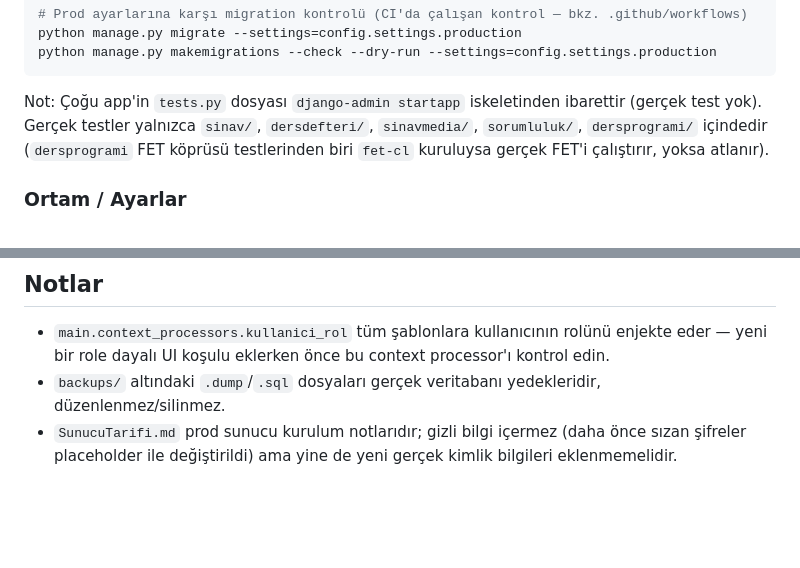
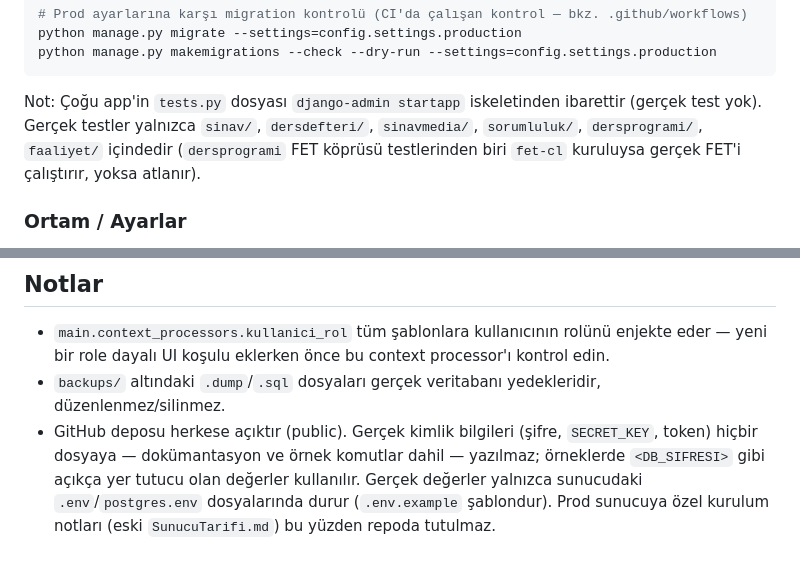
Before and after one commit to senolirmak/YonetimAnadoluLisesiLocal, a Markdown page: CLAUDE.md, 2 parts joined by grey strips. Rendered like a GitHub page; blank space fills up the shorter version.

Commit message:
docs(claude): kimlik bilgisi notunu güncelle, faaliyet testlerini ekle
- Silinmiş SunucuTarifi.md'ye yapılan atıf kaldırıldı; public depo için
  kimlik bilgisi kuralı (yalnızca sunucudaki .env dosyaları) yazıldı.
- Gerçek test içeren app listesine faaliyet/ eklendi.

Co-Authored-By: Claude Opus 5.5 <noreply@anthropic.com>

```diff
--- a/CLAUDE.md
+++ b/CLAUDE.md
@@ -38,7 +38,7 @@ python manage.py makemigrations --check --dry-run --settings=config.settings.pro
 
 Not: Çoğu app'in `tests.py` dosyası `django-admin startapp` iskeletinden ibarettir (gerçek test
 yok). Gerçek testler yalnızca `sinav/`, `dersdefteri/`, `sinavmedia/`, `sorumluluk/`,
-`dersprogrami/` içindedir (`dersprogrami` FET köprüsü testlerinden biri `fet-cl` kuruluysa gerçek FET'i çalıştırır,
+`dersprogrami/`, `faaliyet/` içindedir (`dersprogrami` FET köprüsü testlerinden biri `fet-cl` kuruluysa gerçek FET'i çalıştırır,
 yoksa atlanır).
 
 ### Ortam / Ayarlar
@@ -156,5 +156,8 @@ Her app kendi `templates/<app_adı>/` ve gerekirse `static/` klasörünü taşı
 - `main.context_processors.kullanici_rol` tüm şablonlara kullanıcının rolünü enjekte eder — yeni bir
   role dayalı UI koşulu eklerken önce bu context processor'ı kontrol edin.
 - `backups/` altındaki `.dump`/`.sql` dosyaları gerçek veritabanı yedekleridir, düzenlenmez/silinmez.
-- `SunucuTarifi.md` prod sunucu kurulum notlarıdır; gizli bilgi içermez (daha önce sızan şifreler
-  placeholder ile değiştirildi) ama yine de yeni gerçek kimlik bilgileri eklenmemelidir.
+- GitHub deposu herkese açıktır (public). Gerçek kimlik bilgileri (şifre, `SECRET_KEY`, token) hiçbir
+  dosyaya — dokümantasyon ve örnek komutlar dahil — yazılmaz; örneklerde `<DB_SIFRESI>` gibi açıkça
+  yer tutucu olan değerler kullanılır. Gerçek değerler yalnızca sunucudaki `.env`/`postgres.env`
+  dosyalarında durur (`.env.example` şablondur). Prod sunucuya özel kurulum notları (eski
+  `SunucuTarifi.md`) bu yüzden repoda tutulmaz.
```
